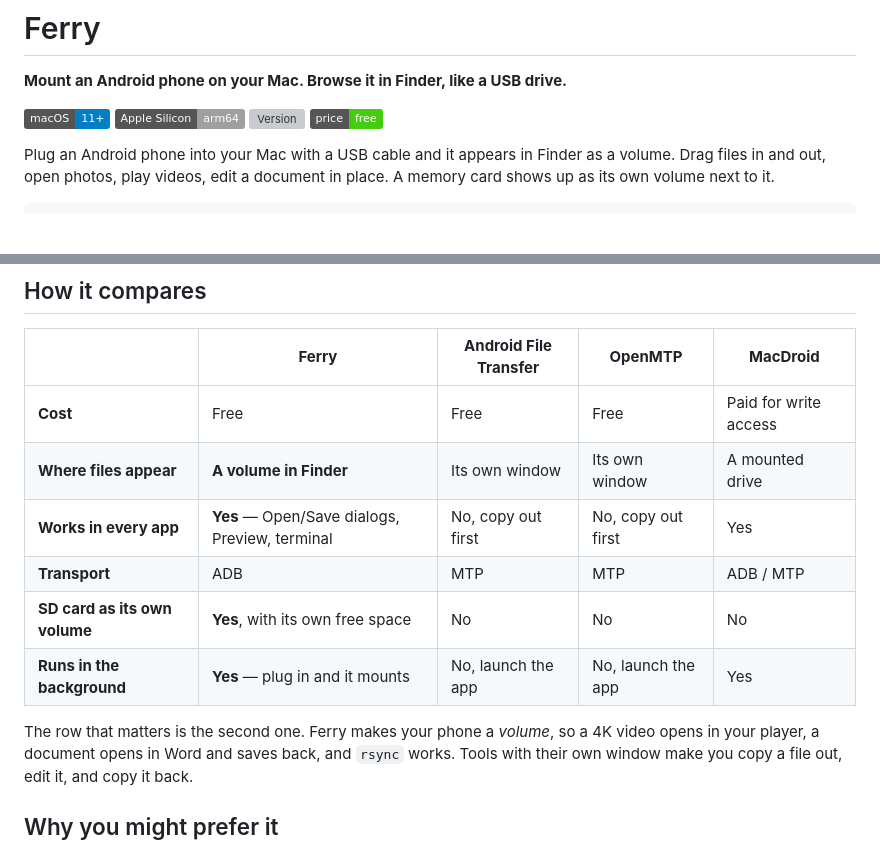
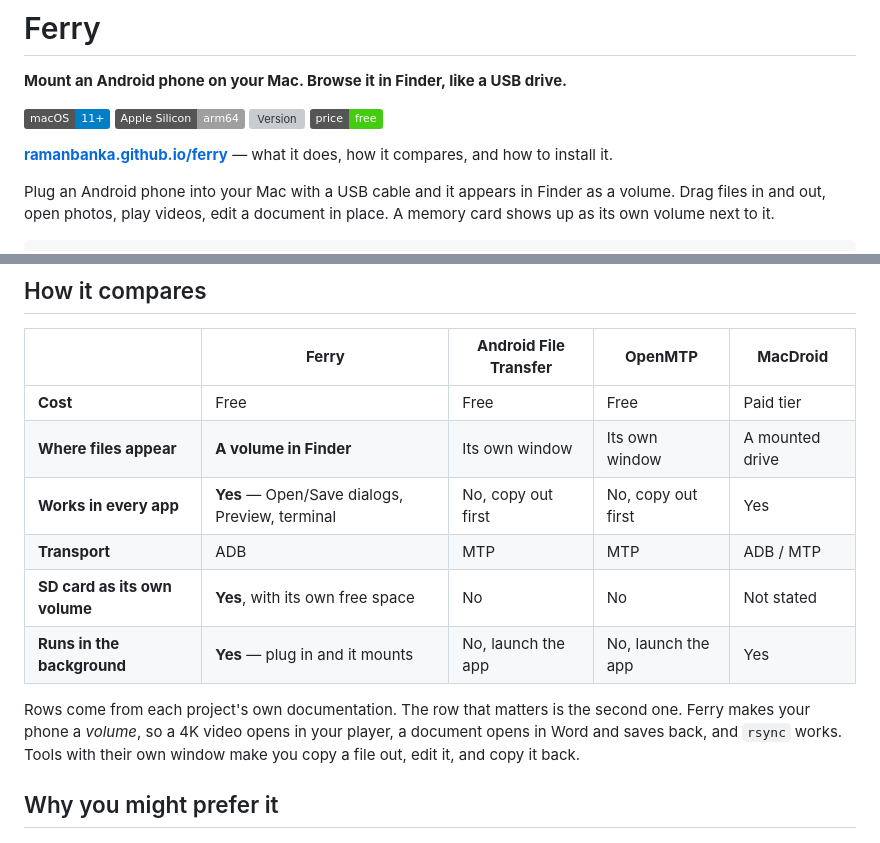
Before and after one commit to ramanbanka/ferry-releases, a Markdown page: README.md, 2 parts joined by grey strips. GitHub-like rendering; badges without logos; blank space fills up the shorter version; grey boxes are pictures that could not be loaded.

Commit message:
Link the site; match its MacDroid claims
The README asserted 'paid for write access' and that MacDroid has no separate SD card
volume. Neither is verified — their pricing pages return 404 and their site does not
mention SD cards — and the landing page already says 'paid tier' and 'not stated'. Two
pages disagreeing about a competitor is worse than either wording alone.

```diff
--- a/README.md
+++ b/README.md
@@ -6,6 +6,9 @@
 ![Apple Silicon](https://img.shields.io/badge/Apple%20Silicon-arm64-lightgrey)
 ![Version](https://img.shields.io/github/v/release/ramanbanka/ferry-releases?color=green&label=version)
 ![Free](https://img.shields.io/badge/price-free-brightgreen)
+
+**[ramanbanka.github.io/ferry](https://ramanbanka.github.io/ferry/)** — what it does, how
+it compares, and how to install it.
 
 Plug an Android phone into your Mac with a USB cable and it appears in Finder as a
 volume. Drag files in and out, open photos, play videos, edit a document in place.
@@ -44,14 +47,14 @@ phone, it appears; unplug it, it goes away.
 
 | | **Ferry** | **Android File Transfer** | **OpenMTP** | **MacDroid** |
 |---|---|---|---|---|
-| **Cost** | Free | Free | Free | Paid for write access |
+| **Cost** | Free | Free | Free | Paid tier |
 | **Where files appear** | **A volume in Finder** | Its own window | Its own window | A mounted drive |
 | **Works in every app** | **Yes** — Open/Save dialogs, Preview, terminal | No, copy out first | No, copy out first | Yes |
 | **Transport** | ADB | MTP | MTP | ADB / MTP |
-| **SD card as its own volume** | **Yes**, with its own free space | No | No | No |
+| **SD card as its own volume** | **Yes**, with its own free space | No | No | Not stated |
 | **Runs in the background** | **Yes** — plug in and it mounts | No, launch the app | No, launch the app | Yes |
 
-The row that matters is the second one. Ferry makes your phone a *volume*, so a 4K video
+Rows come from each project's own documentation. The row that matters is the second one. Ferry makes your phone a *volume*, so a 4K video
 opens in your player, a document opens in Word and saves back, and `rsync` works. Tools
 with their own window make you copy a file out, edit it, and copy it back.
 
```
